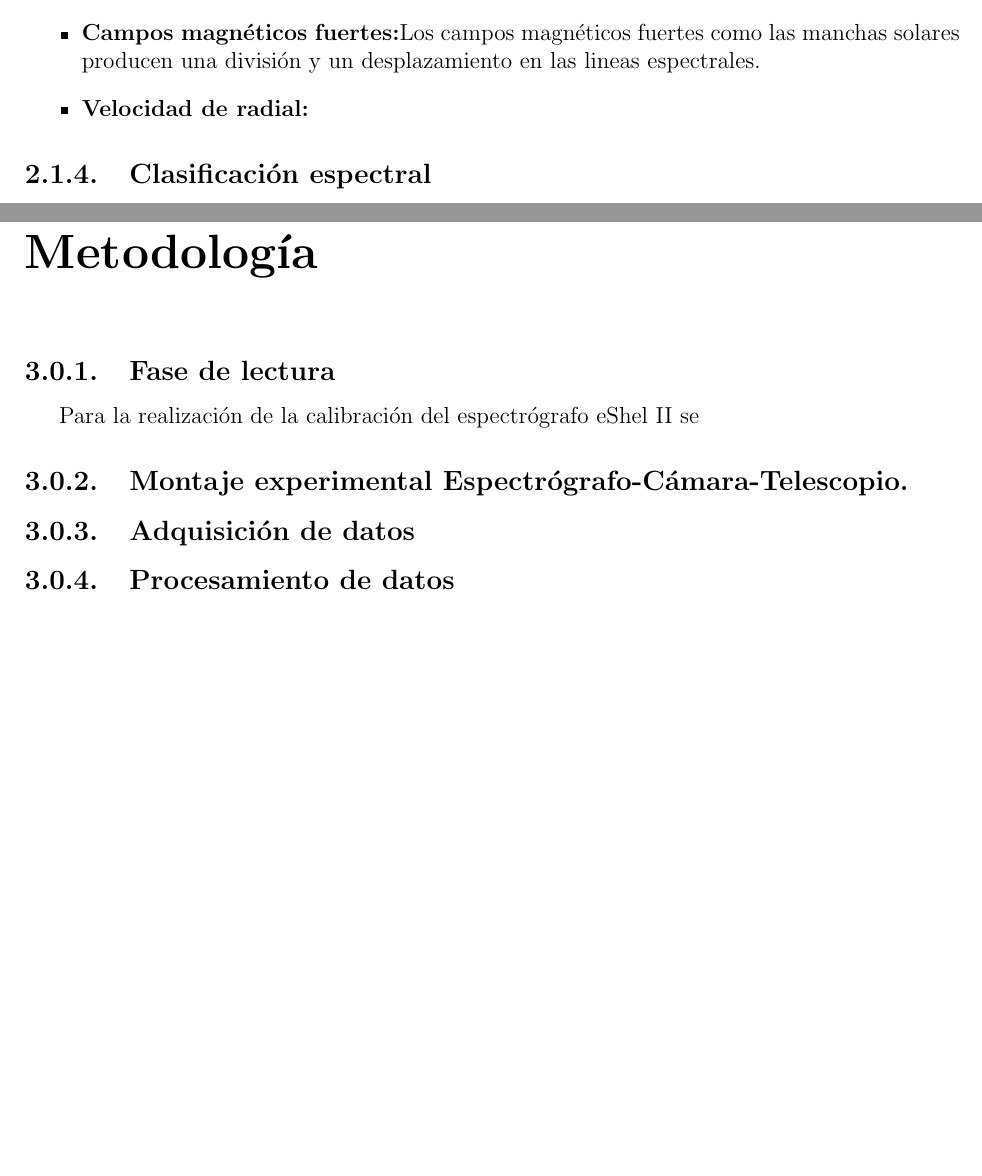
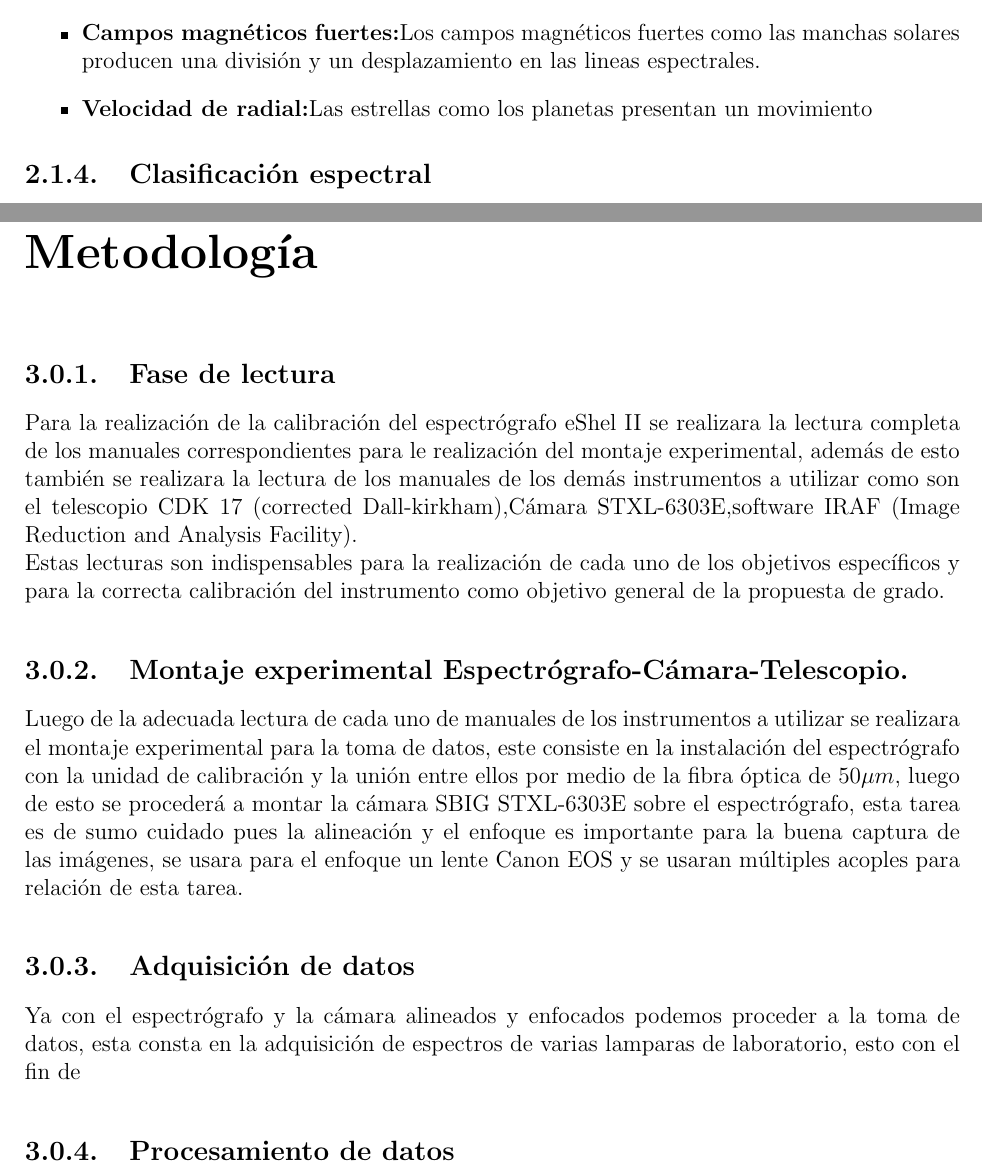
Before and after one commit to jesussanchez1992/Propuesta_JSanchez_1, a LaTeX document (main.tex, which reads chapters/Marco_teorico.tex, chapters/Metodologia.tex): two parts of pages 15 and 18 of 21 before the commit and two parts of pages 15 and 18 of 23 after it, joined at a grey line, cut so that both start at the same text, the shorter picture padded with empty space. Compiled offline with pdfLaTeX.

Commit message:
escritura

```diff
--- a/chapters/Marco_teorico.tex
+++ b/chapters/Marco_teorico.tex
@@ -173,7 +173,7 @@ Existen pocos objetos en el cielo que presentan un espectro aproximadamente cont
     \item \textbf{Velocidad de rotación:} Las estrellas al igual que los planetas presentas rotación,esta velocidad de rotación de las estrellas ensancha y aplana su espectro pudiéndose medir esta velocidad analizando  estos ensanchamientos.
     \item \textbf{Temperatura y densidad de la atmósfera:}Las transiciones atómicas que producen las lineas espectrales se dan a temperaturas características propias de los elementos en los que se esta dando la transición, las lineas espectrales amplían la lineas haciendo posible la medición física de la temperatura superficial del objeto fuente.
     \item \textbf{Campos magnéticos fuertes:}Los campos magnéticos fuertes como las manchas solares producen una división y un desplazamiento en las lineas espectrales.
-    \item \textbf{Velocidad de radial:}
+    \item \textbf{Velocidad de radial:}Las estrellas como los planetas presentan un movimiento
 
 
 
--- a/chapters/Metodologia.tex
+++ b/chapters/Metodologia.tex
@@ -4,11 +4,14 @@
 
 
 \subsection{Fase de lectura}
-Para la realización de la calibración del espectrógrafo eShel II se
+\noindent Para la realización de la calibración del espectrógrafo eShel II se realizara la lectura completa de los manuales correspondientes para le realización del montaje experimental, además de esto también se realizara la lectura de los manuales de los demás instrumentos a utilizar como son el telescopio CDK 17 (corrected Dall-kirkham),Cámara STXL-6303E,software IRAF (Image Reduction and Analysis Facility).\\
+Estas lecturas son indispensables para la realización de cada uno de los objetivos específicos y para la correcta calibración del instrumento como objetivo general de la propuesta de grado.
 
 \subsection{Montaje experimental  Espectrógrafo-Cámara-Telescopio.}
+\noindent Luego de la adecuada lectura de cada uno de manuales de los instrumentos a utilizar se realizara el montaje experimental para la toma de datos, este consiste en la instalación del espectrógrafo con la unidad de calibración y la unión entre ellos por medio de la fibra óptica de $50 \mu m$, luego de esto se procederá a montar la cámara  SBIG STXL-6303E sobre el espectrógrafo, esta tarea es de sumo cuidado pues la alineación y el enfoque es importante para la buena captura de las imágenes, se usara para el enfoque un lente Canon EOS y se usaran múltiples acoples para relación de esta tarea.
 
 \subsection{Adquisición de datos}
+\noindent Ya con el espectrógrafo y la cámara alineados y enfocados podemos proceder a la toma de datos, esta consta en la adquisición de espectros de varias lamparas de laboratorio, esto con el fin de
 
 \subsection{Procesamiento de datos}
 
```
Also changed, not shown: chapters/Marco_teorico.tex (6 more changed lines), chapters/Metodologia.tex (3 more changed lines).
